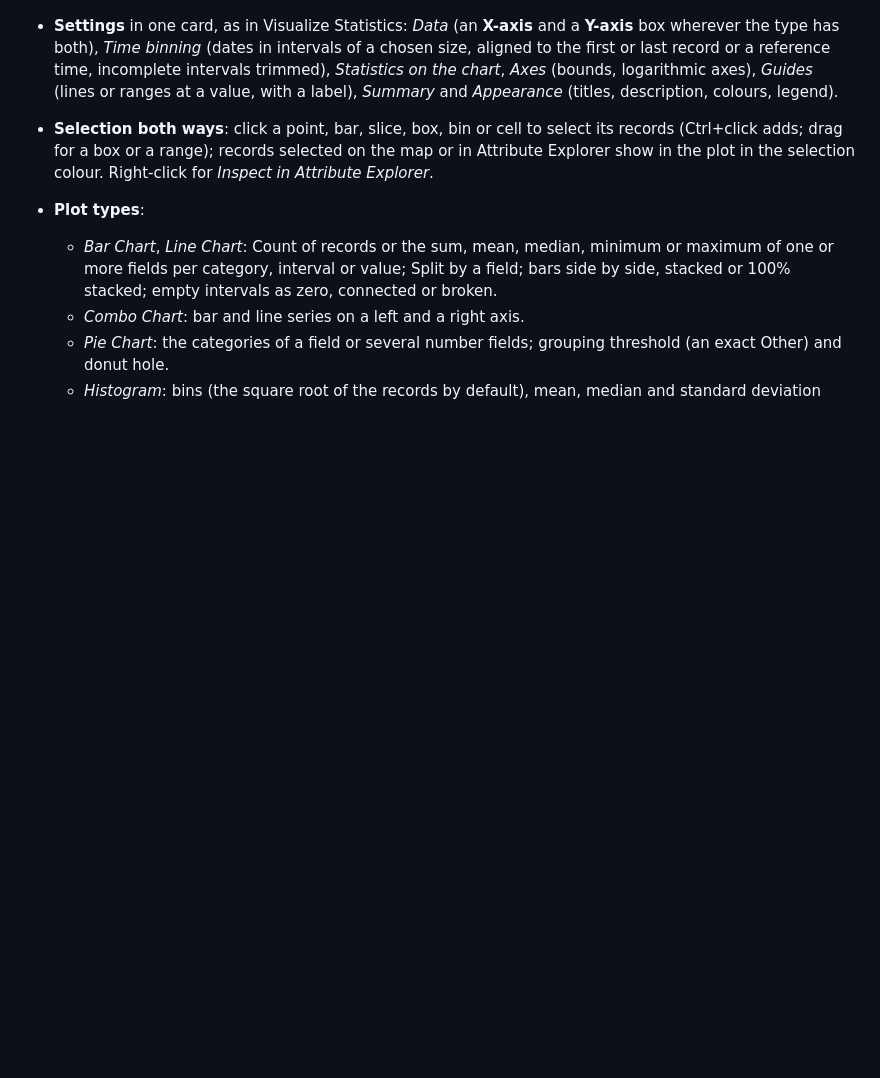
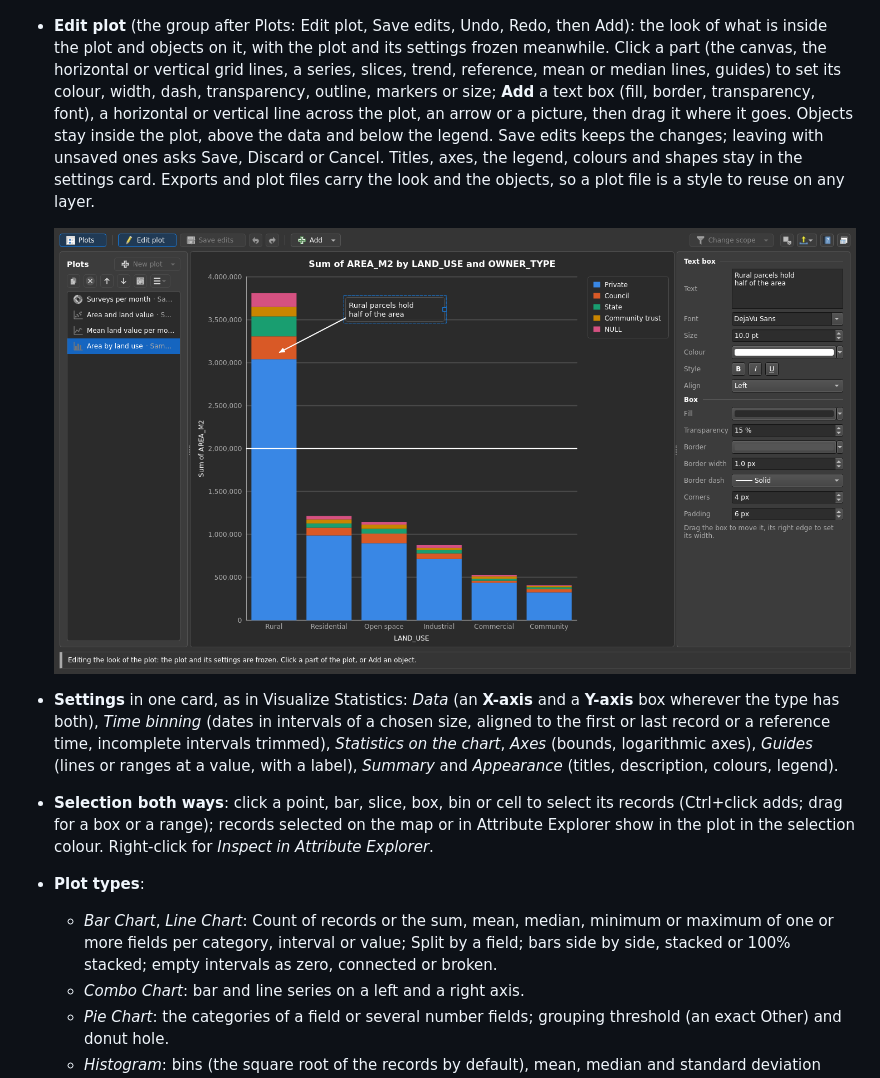
Before and after one commit to irenejaya/attribute-table-studio, a Markdown page: README.md, the part around one of its changes. GitHub-like rendering; pictures changed too: docs/screenshots/dark_plot_edit.png (added); blank space fills up the shorter version.

```diff
--- a/README.md
+++ b/README.md
@@ -378,6 +377,20 @@ with the Explorer's filtered records. Data Plot is separate from Visualize Stati
   and Cancel in the status bar) and only the fields a plot uses are kept.
 
   ![Scatter plot with the list hidden](docs/screenshots/dark_plot_scatter.png)
+- **Edit plot** (the group after Plots: Edit plot, Save edits, Undo, Redo,
+  then Add): the look of what is inside the plot and objects on it, with the
+  plot and its settings frozen meanwhile. Click a part (the canvas, the
+  horizontal or vertical grid lines, a series, slices, trend, reference,
+  mean or median lines, guides) to set its colour, width, dash, transparency,
+  outline, markers or size; **Add** a text box (fill, border, transparency,
+  font), a horizontal or vertical line across the plot, an arrow or a
+  picture, then drag it where it goes. Objects stay inside the plot, above
+  the data and below the legend. Save edits keeps the changes; leaving with
+  unsaved ones asks Save, Discard or Cancel. Titles, axes, the legend,
+  colours and shapes stay in the settings card. Exports and plot files carry
+  the look and the objects, so a plot file is a style to reuse on any layer.
+
+  ![Edit plot](docs/screenshots/dark_plot_edit.png)
 - **Settings** in one card, as in Visualize Statistics: *Data* (an
   **X-axis** and a **Y-axis** box wherever the type has both), *Time
   binning* (dates in intervals of a chosen size, aligned to the first or
```
Also changed, not shown: other parts of README.md (+5 -6 lines), docs/plans/DEV_V5.md (+3 -4 lines), docs/plans/PLOT_EDIT_MODE.md (+29 -2 lines), docs/screenshots/dark_plot.png, docs/screenshots/dark_plot_scatter.png, docs/screenshots/light_plot.png, help/plot_edit.png (added), help/plot_overview.png, 7 other files.
